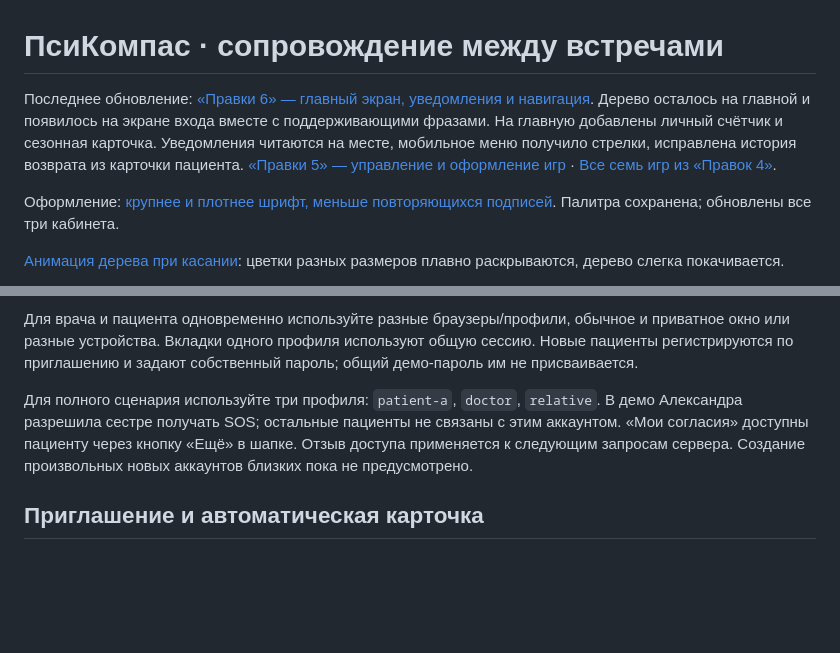
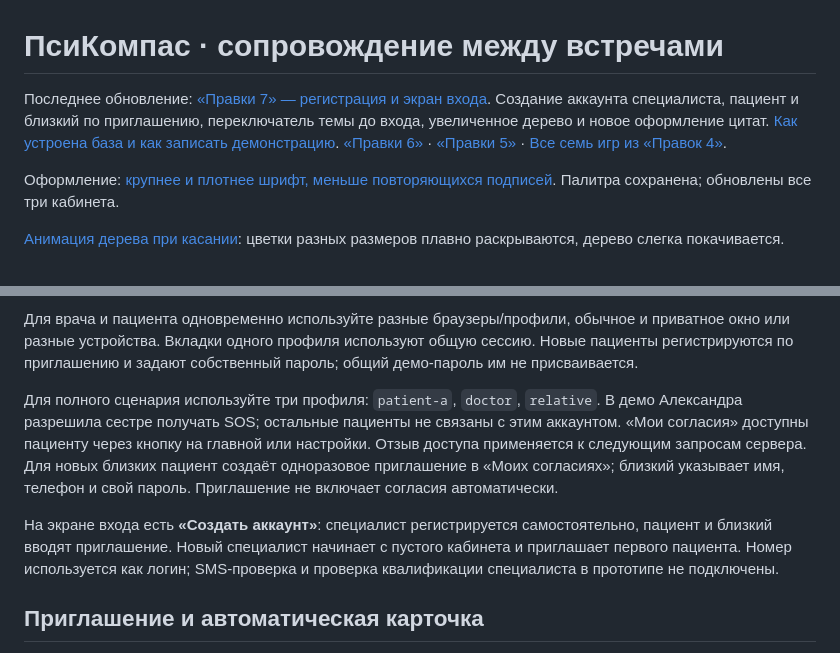
Before and after one commit to Alimey/clinical_compass_mvp, a Markdown page: README.md, 2 parts joined by grey strips. GitHub-like rendering; blank space fills up the shorter version.

```diff
--- a/README.md
+++ b/README.md
@@ -1,6 +1,6 @@
 # ПсиКомпас · сопровождение между встречами
 
-Последнее обновление: [«Правки 6» — главный экран, уведомления и навигация](docs/revision6.md). Дерево осталось на главной и появилось на экране входа вместе с поддерживающими фразами. На главную добавлены личный счётчик и сезонная карточка. Уведомления читаются на месте, мобильное меню получило стрелки, исправлена история возврата из карточки пациента. [«Правки 5» — управление и оформление игр](docs/revision5.md) · [Все семь игр из «Правок 4»](docs/revision4.md).
+Последнее обновление: [«Правки 7» — регистрация и экран входа](docs/revision7.md). Создание аккаунта специалиста, пациент и близкий по приглашению, переключатель темы до входа, увеличенное дерево и новое оформление цитат. [Как устроена база и как записать демонстрацию](docs/revision7.md#база-данных-простыми-словами). [«Правки 6»](docs/revision6.md) · [«Правки 5»](docs/revision5.md) · [Все семь игр из «Правок 4»](docs/revision4.md).
 
 Оформление: [крупнее и плотнее шрифт, меньше повторяющихся подписей](docs/readability.md). Палитра сохранена; обновлены все три кабинета.
 
@@ -96,7 +96,9 @@ $env:COMPASS_DB = "instance/showcase-v3.db"
 
 Для врача и пациента одновременно используйте разные браузеры/профили, обычное и приватное окно или разные устройства. Вкладки одного профиля используют общую сессию. Новые пациенты регистрируются по приглашению и задают собственный пароль; общий демо-пароль им не присваивается.
 
-Для полного сценария используйте три профиля: `patient-a`, `doctor`, `relative`. В демо Александра разрешила сестре получать SOS; остальные пациенты не связаны с этим аккаунтом. «Мои согласия» доступны пациенту через кнопку «Ещё» в шапке. Отзыв доступа применяется к следующим запросам сервера. Создание произвольных новых аккаунтов близких пока не предусмотрено.
+Для полного сценария используйте три профиля: `patient-a`, `doctor`, `relative`. В демо Александра разрешила сестре получать SOS; остальные пациенты не связаны с этим аккаунтом. «Мои согласия» доступны пациенту через кнопку на главной или настройки. Отзыв доступа применяется к следующим запросам сервера. Для новых близких пациент создаёт одноразовое приглашение в «Моих согласиях»; близкий указывает имя, телефон и свой пароль. Приглашение не включает согласия автоматически.
+
+На экране входа есть **«Создать аккаунт»**: специалист регистрируется самостоятельно, пациент и близкий вводят приглашение. Новый специалист начинает с пустого кабинета и приглашает первого пациента. Номер используется как логин; SMS-проверка и проверка квалификации специалиста в прототипе не подключены.
 
 ## Приглашение и автоматическая карточка
 
```
Also changed, not shown: docs/revision7.md (added, +77 -0 lines), docs/screenshots/revision7-entry-dark.png (added), docs/screenshots/revision7-entry-desktop.png (added), docs/screenshots/revision7-entry-mobile.png (added), docs/screenshots/revision7-relative-registration.png (added), 14 other files.
